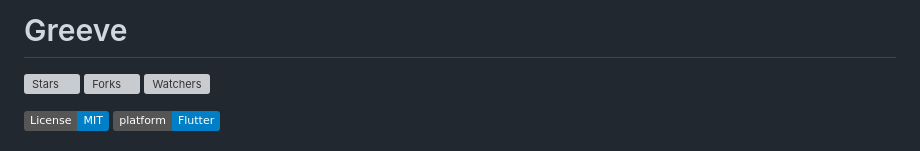
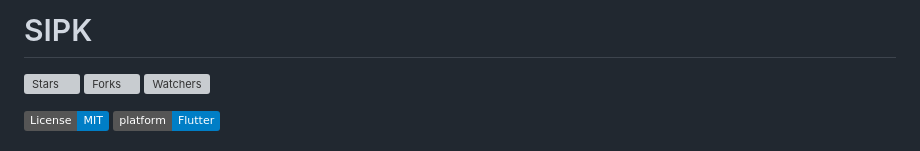
Before and after one commit to ivantendou/sipk, a Markdown page: README.md, the part around the change. Drawn GitHub-style; badges without logos; grey boxes are pictures that could not be loaded.

```diff
--- a/README.md
+++ b/README.md
@@ -1,4 +1,4 @@
-# Greeve
+# SIPK
 
 [![Stars](https://img.shields.io/github/stars/ivantendou/sipk.svg)](https://github.com/ivantendou/sipk/stargazers)
 [![Forks](https://img.shields.io/github/forks/ivantendou/sipk.svg)](https://github.com/ivantendou/sipk/network/members)
```
